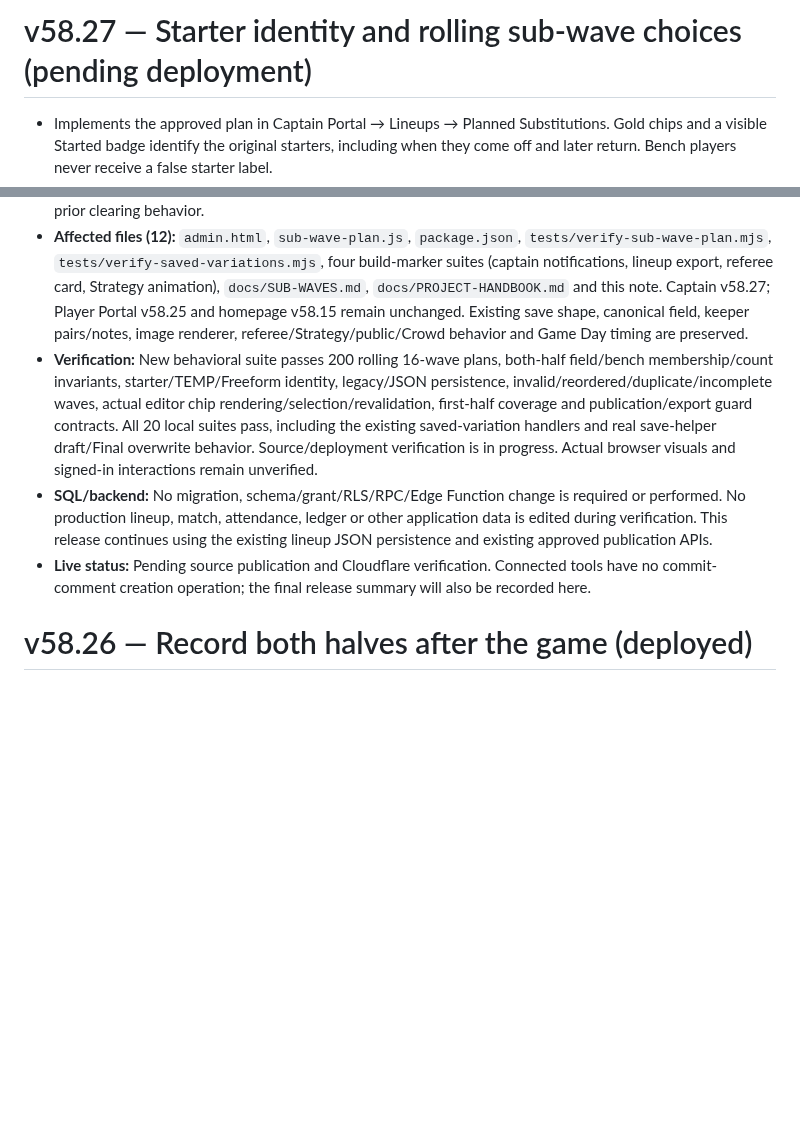
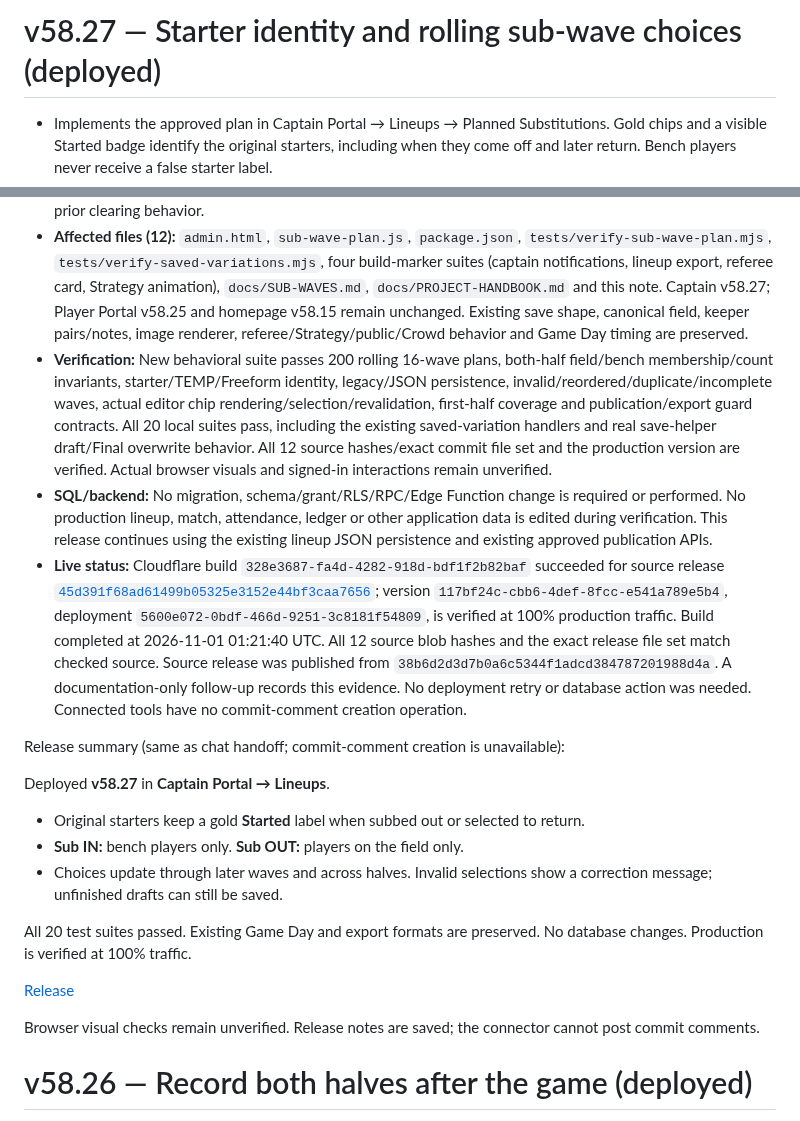
Before and after one commit to skorsolutions/skor-fc-site, a Markdown page: docs/deployment-notes.md, 2 parts joined by grey strips. Rendered like a GitHub page; blank space fills up the shorter version.

Commit message:
docs: record verified v58.27 sub-wave deployment
Record twenty passing local suites, exact source hashes/file set and Cloudflare build/version at 100% production traffic. No database changes. Save matching release summary; commit comments remain unavailable.

```diff
--- a/docs/deployment-notes.md
+++ b/docs/deployment-notes.md
@@ -1,12 +1,26 @@
-# v58.27 — Starter identity and rolling sub-wave choices (pending deployment)
+# v58.27 — Starter identity and rolling sub-wave choices (deployed)
 
 - Implements the approved plan in Captain Portal → Lineups → Planned Substitutions. Gold chips and a visible Started badge identify the original starters, including when they come off and later return. Bench players never receive a false starter label.
 - Players In comes only from the projected bench; Players Out only from the projected field before each wave. The first wave uses the starting lineup/bench, and later waves carry the valid changes across halves. Selections use stable IDs, including guest/TEMP identities and Freeform positions.
 - Complete equal-count eligible swaps alone affect the projected bench and first-half coverage. Stale, duplicate, cross-side or incomplete selections remain visible for review and removal after reordering or lineup edits. Subsequent waves explain earlier issues. Drafts remain saveable; publication, Final overwrite/update and gameplan image downloads require correction. Explicit player removal/Absent and Clear Pitch retain their prior clearing behavior.
 - **Affected files (12):** `admin.html`, `sub-wave-plan.js`, `package.json`, `tests/verify-sub-wave-plan.mjs`, `tests/verify-saved-variations.mjs`, four build-marker suites (captain notifications, lineup export, referee card, Strategy animation), `docs/SUB-WAVES.md`, `docs/PROJECT-HANDBOOK.md` and this note. Captain v58.27; Player Portal v58.25 and homepage v58.15 remain unchanged. Existing save shape, canonical field, keeper pairs/notes, image renderer, referee/Strategy/public/Crowd behavior and Game Day timing are preserved.
-- **Verification:** New behavioral suite passes 200 rolling 16-wave plans, both-half field/bench membership/count invariants, starter/TEMP/Freeform identity, legacy/JSON persistence, invalid/reordered/duplicate/incomplete waves, actual editor chip rendering/selection/revalidation, first-half coverage and publication/export guard contracts. All 20 local suites pass, including the existing saved-variation handlers and real save-helper draft/Final overwrite behavior. Source/deployment verification is in progress. Actual browser visuals and signed-in interactions remain unverified.
+- **Verification:** New behavioral suite passes 200 rolling 16-wave plans, both-half field/bench membership/count invariants, starter/TEMP/Freeform identity, legacy/JSON persistence, invalid/reordered/duplicate/incomplete waves, actual editor chip rendering/selection/revalidation, first-half coverage and publication/export guard contracts. All 20 local suites pass, including the existing saved-variation handlers and real save-helper draft/Final overwrite behavior. All 12 source hashes/exact commit file set and the production version are verified. Actual browser visuals and signed-in interactions remain unverified.
 - **SQL/backend:** No migration, schema/grant/RLS/RPC/Edge Function change is required or performed. No production lineup, match, attendance, ledger or other application data is edited during verification. This release continues using the existing lineup JSON persistence and existing approved publication APIs.
-- **Live status:** Pending source publication and Cloudflare verification. Connected tools have no commit-comment creation operation; the final release summary will also be recorded here.
+- **Live status:** Cloudflare build `328e3687-fa4d-4282-918d-bdf1f2b82baf` succeeded for source release [`45d391f68ad61499b05325e3152e44bf3caa7656`](https://github.com/skorsolutions/skor-fc-site/commit/45d391f68ad61499b05325e3152e44bf3caa7656); version `117bf24c-cbb6-4def-8fcc-e541a789e5b4`, deployment `5600e072-0bdf-466d-9251-3c8181f54809`, is verified at 100% production traffic. Build completed at 2026-11-01 01:21:40 UTC. All 12 source blob hashes and the exact release file set match checked source. Source release was published from `38b6d2d3d7b0a6c5344f1adcd384787201988d4a`. A documentation-only follow-up records this evidence. No deployment retry or database action was needed. Connected tools have no commit-comment creation operation.
+
+Release summary (same as chat handoff; commit-comment creation is unavailable):
+
+Deployed **v58.27** in **Captain Portal → Lineups**.
+
+- Original starters keep a gold **Started** label when subbed out or selected to return.
+- **Sub IN:** bench players only. **Sub OUT:** players on the field only.
+- Choices update through later waves and across halves. Invalid selections show a correction message; unfinished drafts can still be saved.
+
+All 20 test suites passed. Existing Game Day and export formats are preserved. No database changes. Production is verified at 100% traffic.
+
+[Release](https://github.com/skorsolutions/skor-fc-site/commit/45d391f68ad61499b05325e3152e44bf3caa7656)
+
+Browser visual checks remain unverified. Release notes are saved; the connector cannot post commit comments.
 
 # v58.26 — Record both halves after the game (deployed)
 
```
Also changed, not shown: docs/PROJECT-HANDBOOK.md (+2 -1 lines), docs/SUB-WAVES.md (+3 -0 lines).
